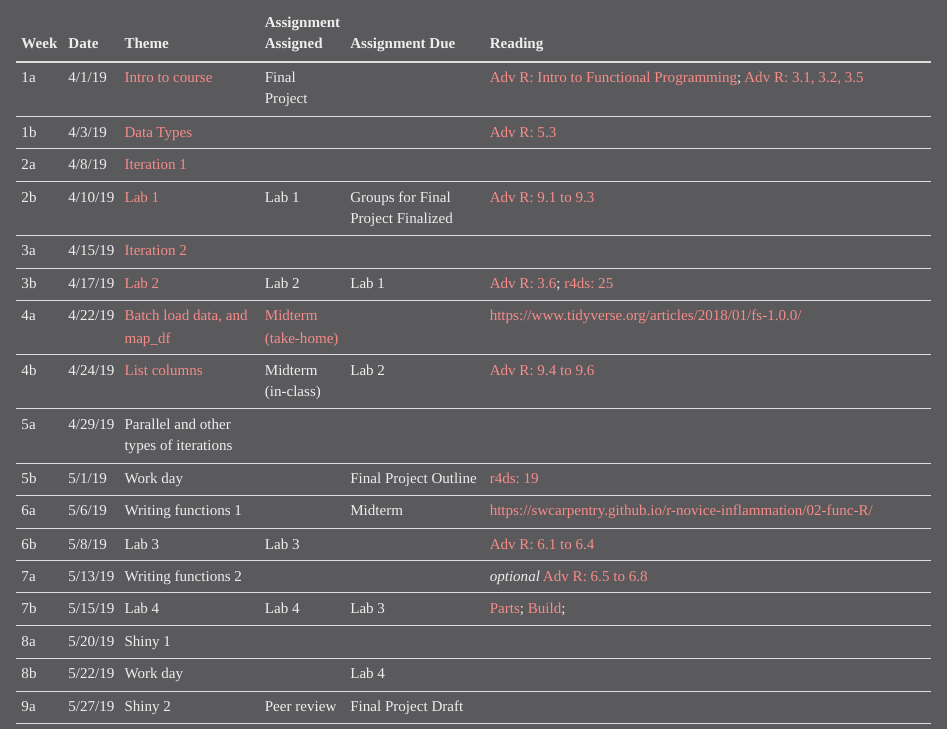
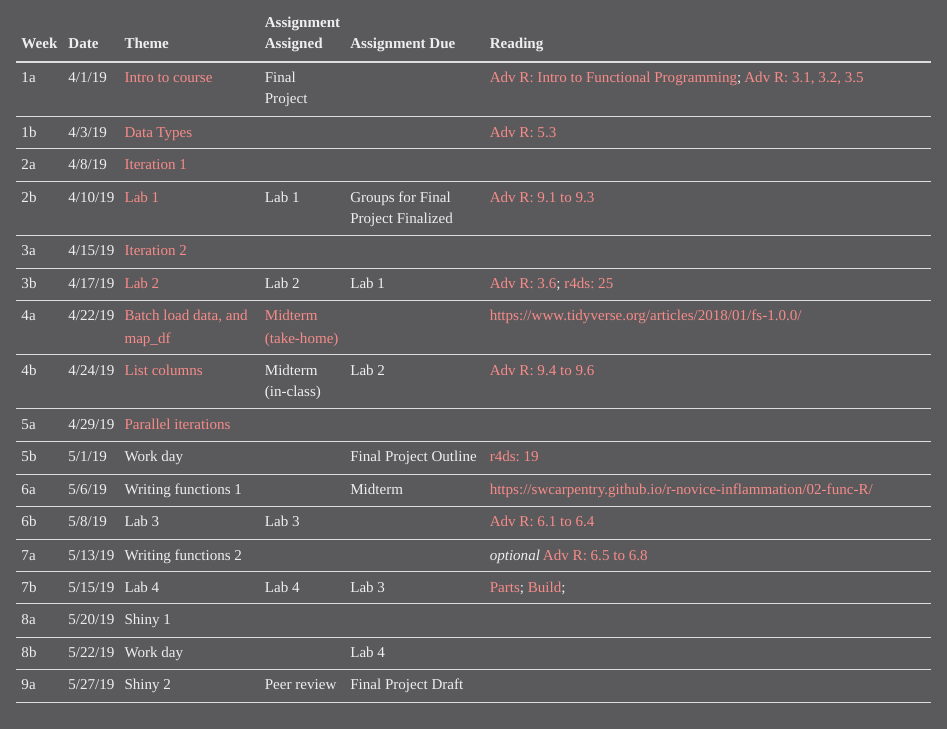
Before and after one commit to snowdj/c3-fun_program_r, an R Markdown document (schedule.Rmd): the page in a window 1100 px wide, from 70 px down. Rendered offline with R 4.5, knitr and Pandoc, with nearby package versions.

Commit message:
Add link to w5p1 slides

```diff
--- a/schedule.Rmd
+++ b/schedule.Rmd
@@ -8,7 +8,7 @@
 | 3b          | 4/17/19  | [Lab 2](lab2.html)                             | Lab 2                   | Lab 1                                         | [Adv R: 3.6 ](https://adv-r.hadley.nz/vectors-chap.html); [r4ds: 25](https://r4ds.had.co.nz/many-models.html)                                 |
 | 4a          | 4/22/19  | [Batch load data, and map_df](slides/w4p1.html)| [Midterm (take-home)](midterm.html)     |                                               | https://www.tidyverse.org/articles/2018/01/fs-1.0.0/                                                                                          |
 | 4b          | 4/24/19  | [List columns](slides/w4p2.html)               | Midterm (in-class)      | Lab 2                                         | [Adv R: 9.4 to 9.6](https://adv-r.hadley.nz/functionals.html)                                                                                 |
-| 5a          | 4/29/19  | Parallel and other types of iterations         |                         |                                               |                                                                                                                                               |
+| 5a          | 4/29/19  | [Parallel iterations](slides/w5p1.html)        |                         |                                               |                                                                                                                                               |
 | 5b          | 5/1/19   | Work day                                       |                         | Final Project Outline                         | [r4ds: 19](http://r4ds.had.co.nz/functions.html)                                                                                              |
 | 6a          | 5/6/19   | Writing functions 1                            |                         | Midterm  												              | https://swcarpentry.github.io/r-novice-inflammation/02-func-R/                                                                                |
 | 6b          | 5/8/19   | Lab 3                                          | Lab 3                   |                                               | [Adv R: 6.1 to 6.4](https://adv-r.hadley.nz/functions.html)                                                                                   |
```
